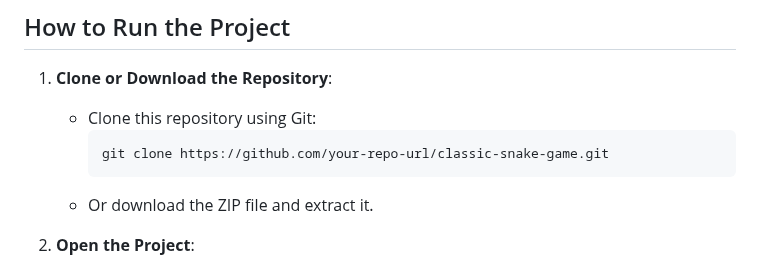
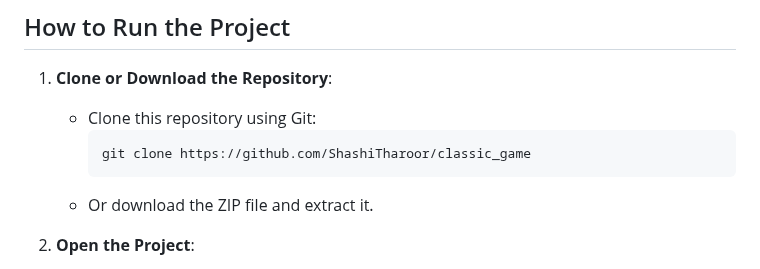
Before and after one commit to ShashiTharoor/classic_game, a Markdown page: README.md, the part around the change. Rendered like a GitHub page.

````diff
--- a/README.md
+++ b/README.md
@@ -58,7 +58,7 @@ This project is a classic Snake game implemented using HTML, CSS, and JavaScript
 1. **Clone or Download the Repository**:
    - Clone this repository using Git:
      ```bash
-     git clone https://github.com/your-repo-url/classic-snake-game.git
+     git clone https://github.com/ShashiTharoor/classic_game
      ```
    - Or download the ZIP file and extract it.
 
````
